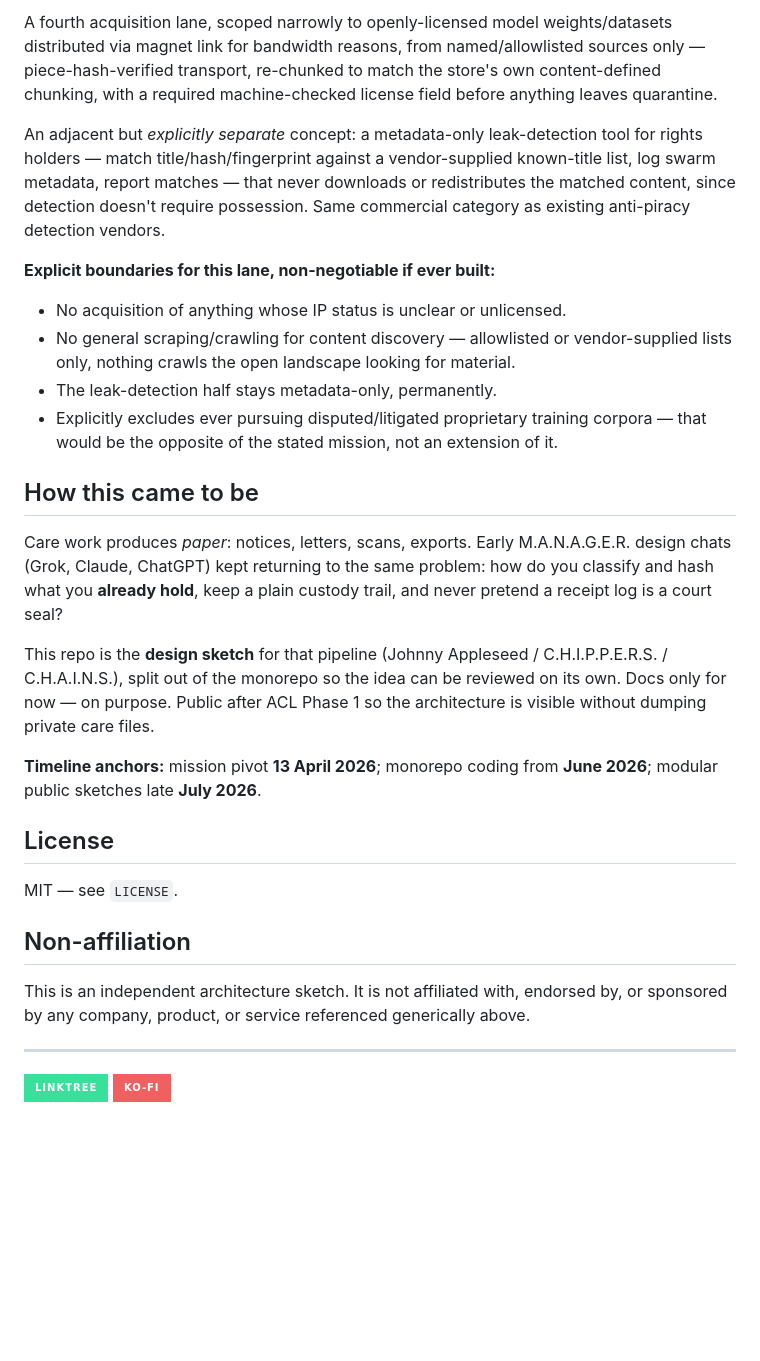
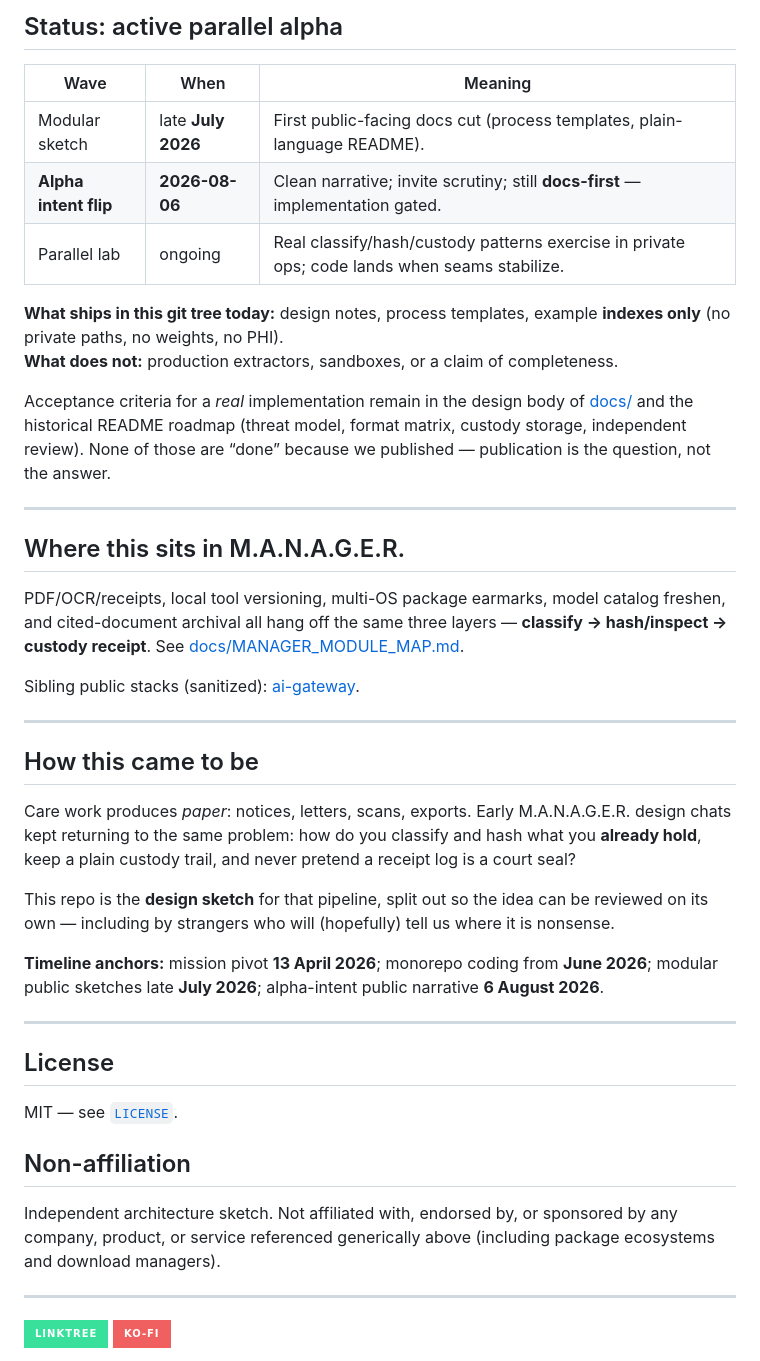
Before and after one commit to the1truedan/johnny-appleseed-chipper, a Markdown page: README.md, the part around the change printed below. GitHub-like rendering; badges without logos; blank space fills up the shorter version.

```diff
--- a/README.md
+++ b/README.md
@@ -135,53 +174,44 @@ external evidence:
 
-A fourth acquisition lane, scoped narrowly to openly-licensed model
-weights/datasets distributed via magnet link for bandwidth reasons, from
-named/allowlisted sources only — piece-hash-verified transport, re-chunked
-to match the store's own content-defined chunking, with a required
-machine-checked license field before anything leaves quarantine.
+## Status: active parallel alpha
 
-An adjacent but *explicitly separate* concept: a metadata-only
-leak-detection tool for rights holders — match title/hash/fingerprint
-against a vendor-supplied known-title list, log swarm metadata, report
-matches — that never downloads or redistributes the matched content,
-since detection doesn't require possession. Same commercial category as
-existing anti-piracy detection vendors.
+| Wave | When | Meaning |
+|------|------|---------|
+| Modular sketch | late **July 2026** | First public-facing docs cut (process templates, plain-language README). |
+| **Alpha intent flip** | **2026-08-06** | Clean narrative; invite scrutiny; still **docs-first** — implementation gated. |
+| Parallel lab | ongoing | Real classify/hash/custody patterns exercise in private ops; code lands when seams stabilize. |
 
-**Explicit boundaries for this lane, non-negotiable if ever built:**
+**What ships in this git tree today:** design notes, process templates, example **indexes only** (no private paths, no weights, no PHI).
+**What does not:** production extractors, sandboxes, or a claim of completeness.
 
-- No acquisition of anything whose IP status is unclear or unlicensed.
-- No general scraping/crawling for content discovery — allowlisted or
-  vendor-supplied lists only, nothing crawls the open landscape looking
-  for material.
-- The leak-detection half stays metadata-only, permanently.
-- Explicitly excludes ever pursuing disputed/litigated proprietary
-  training corpora — that would be the opposite of the stated mission,
-  not an extension of it.
+Acceptance criteria for a *real* implementation remain in the design body of [docs/](docs/) and the historical README roadmap (threat model, format matrix, custody storage, independent review). None of those are “done” because we published — publication is the question, not the answer.
 
+---
+
+## Where this sits in M.A.N.A.G.E.R.
+
+PDF/OCR/receipts, local tool versioning, multi-OS package earmarks, model catalog freshen, and cited-document archival all hang off the same three layers — **classify → hash/inspect → custody receipt**. See [docs/MANAGER_MODULE_MAP.md](docs/MANAGER_MODULE_MAP.md).
+
+Sibling public stacks (sanitized): [ai-gateway](https://github.com/the1truedan/ai-gateway).
+
+---
 
 ## How this came to be
 
-Care work produces *paper*: notices, letters, scans, exports. Early M.A.N.A.G.E.R.
-design chats (Grok, Claude, ChatGPT) kept returning to the same problem: how
-do you classify and hash what you **already hold**, keep a plain custody trail,
-and never pretend a receipt log is a court seal?
+Care work produces *paper*: notices, letters, scans, exports. Early M.A.N.A.G.E.R. design chats kept returning to the same problem: how do you classify and hash what you **already hold**, keep a plain custody trail, and never pretend a receipt log is a court seal?
 
-This repo is the **design sketch** for that pipeline (Johnny Appleseed /
-C.H.I.P.P.E.R.S. / C.H.A.I.N.S.), split out of the monorepo so the idea can be
-reviewed on its own. Docs only for now — on purpose. Public after ACL Phase 1
-so the architecture is visible without dumping private care files.
+This repo is the **design sketch** for that pipeline, split out so the idea can be reviewed on its own — including by strangers who will (hopefully) tell us where it is nonsense.
 
-**Timeline anchors:** mission pivot **13 April 2026**; monorepo coding from
-**June 2026**; modular public sketches late **July 2026**.
+**Timeline anchors:** mission pivot **13 April 2026**; monorepo coding from **June 2026**; modular public sketches late **July 2026**; alpha-intent public narrative **6 August 2026**.
+
+---
 
 ## License
 
-MIT — see `LICENSE`.
+MIT — see [`LICENSE`](LICENSE).
 
 ## Non-affiliation
 
-This is an independent architecture sketch. It is not affiliated with,
-endorsed by, or sponsored by any company, product, or service referenced
-generically above.
+Independent architecture sketch. Not affiliated with, endorsed by, or sponsored by any company, product, or service referenced generically above (including package ecosystems and download managers).
 
 ---
 
```
Also changed, not shown: other parts of README.md (+140 -101 lines), INDEX.md (+18 -9 lines), docs/HANDOFF_CHECKLIST.md (+6 -3 lines), docs/MANAGER_MODULE_MAP.md (added, +82 -0 lines), docs/PACKAGE_MANAGER_CATALOG.md (added, +99 -0 lines), docs/assets/hero-architecture-trio.jpg (added), docs/assets/hero-dedup-custody.jpg (added), 2 other files.
